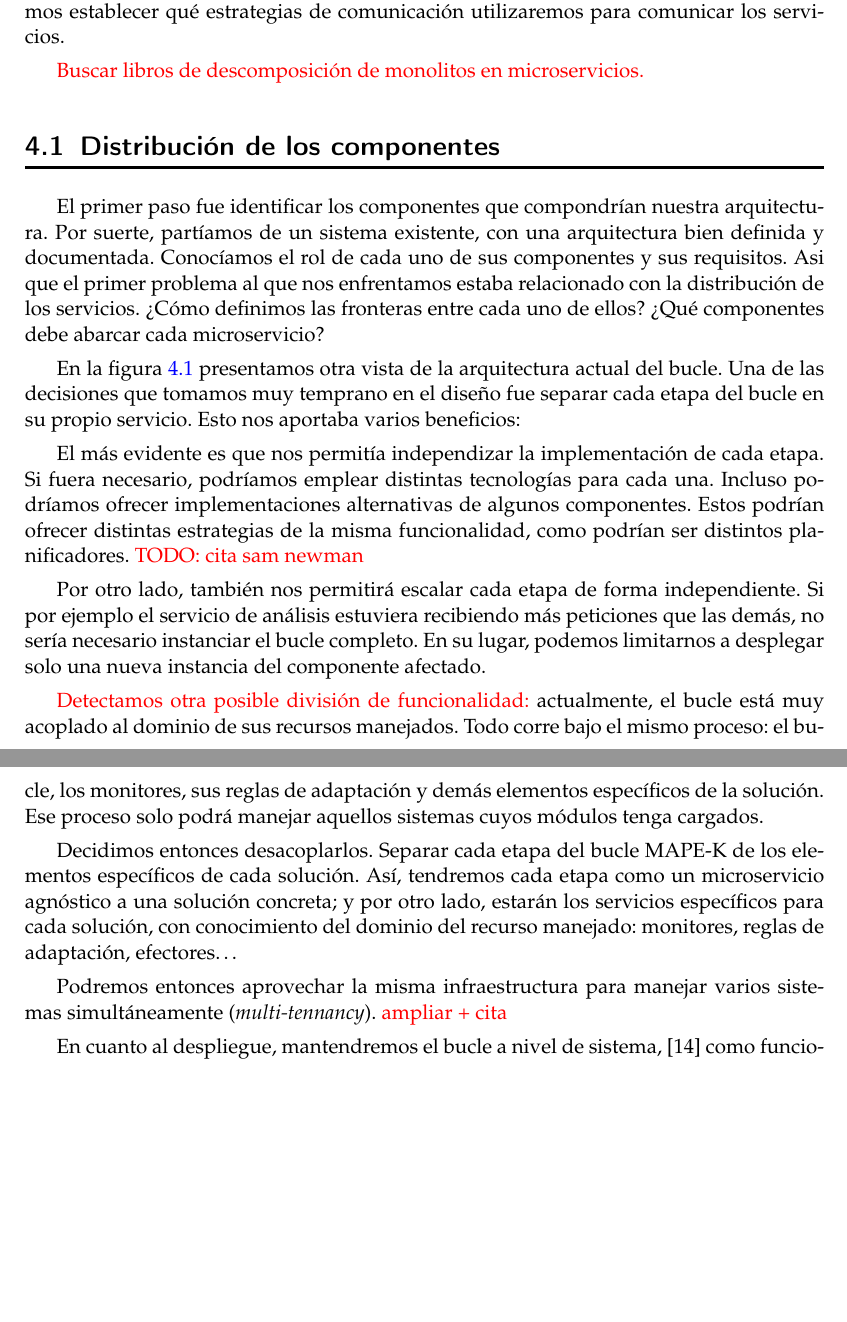
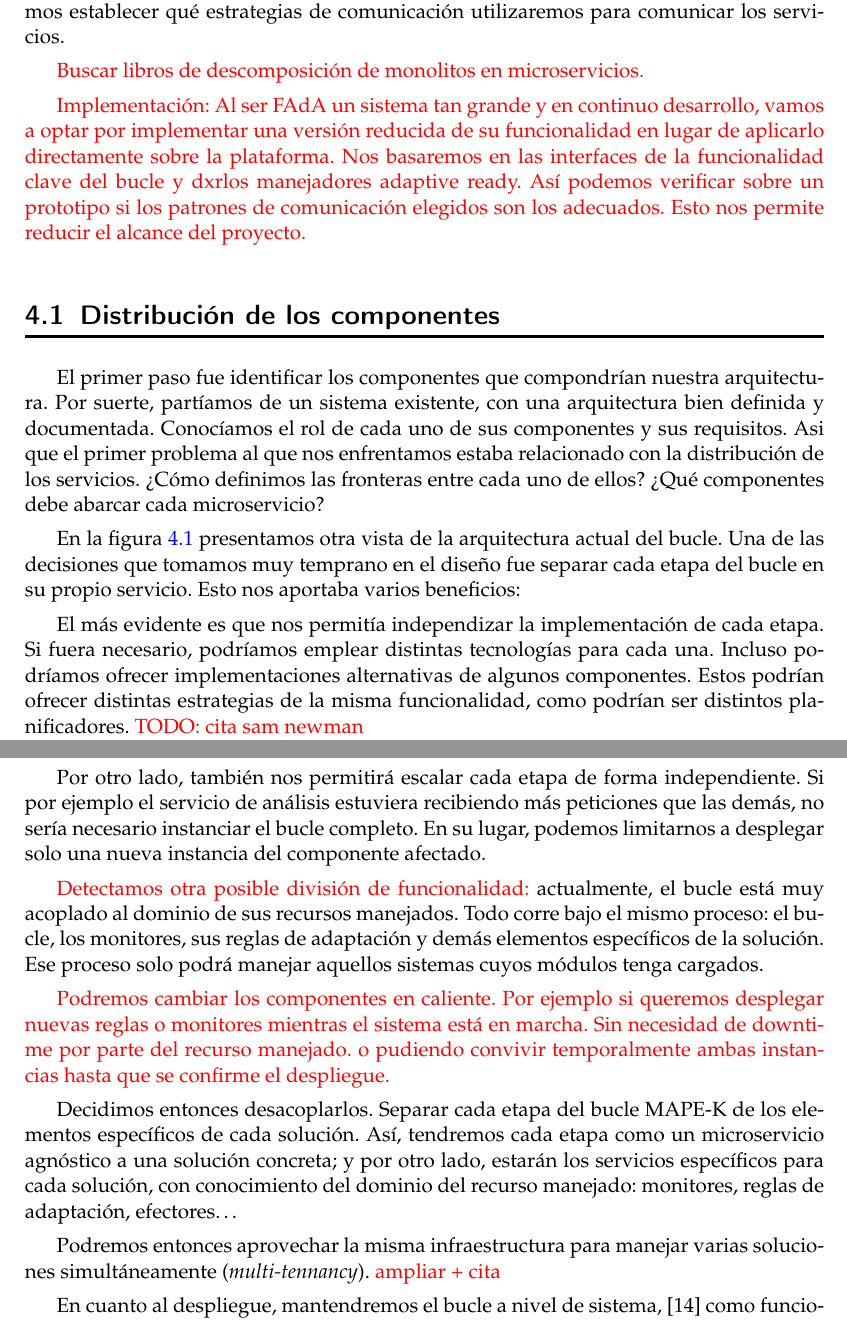
Before and after one commit to Starkie/TFM-DistributedAutoadaptiveSystems, a LaTeX document (docs/TFM.tex, which reads docs/cap_diseño/diseño.tex): two parts of pages 23 and 24 of 71, joined at a grey line, cut so that both start at the same text, the shorter picture padded with empty space. Compiled offline with pdfLaTeX.

Commit message:
Añadir ideas para ampliar en base al video

```diff
--- a/docs/cap_diseño/diseño.tex
+++ b/docs/cap_diseño/diseño.tex
@@ -8,6 +8,8 @@ El servicio en cuestión implementa un \textbf{bucle de control MAPE-K}\cite{ibm
 Debido a esto, el foco de este capítulo pasará a los \textbf{conectores de \emph{software}}. Necesitamos establecer qué estrategias de comunicación utilizaremos para comunicar los servicios.
 
 \textcolor{red}{Buscar libros de descomposición de monolitos en microservicios.}
+
+\textcolor{red}{Implementación: Al ser FAdA un sistema tan grande y en continuo desarrollo, vamos a optar por implementar una versión reducida de su funcionalidad en lugar de aplicarlo directamente sobre la plataforma. Nos basaremos en las interfaces de la funcionalidad clave del bucle y dxrlos manejadores adaptive ready. Así podemos verificar sobre un prototipo si los patrones de comunicación elegidos son los adecuados. Esto nos permite reducir el alcance del proyecto.}
 
 \section{Distribución de los componentes}
 
@@ -28,9 +30,11 @@ Por otro lado, también nos permitirá escalar cada etapa de forma independiente
 
 \textcolor{red}{Detectamos otra posible división de funcionalidad:} actualmente, el bucle está muy acoplado al dominio de sus recursos manejados. Todo corre bajo el mismo proceso: el bucle, los monitores, sus reglas de adaptación y demás elementos específicos de la solución. Ese proceso solo podrá manejar aquellos sistemas cuyos módulos tenga cargados.
 
+\textcolor{red}{Podremos cambiar los componentes en caliente. Por ejemplo si queremos desplegar nuevas reglas o monitores mientras el sistema está en marcha. Sin necesidad de downtime por parte del recurso manejado. o pudiendo convivir temporalmente ambas instancias hasta que se confirme el despliegue.}
+
 Decidimos entonces desacoplarlos. Separar cada etapa del bucle MAPE-K de los elementos específicos de cada solución. Así, tendremos cada etapa como un microservicio agnóstico a una solución concreta; y por otro lado, estarán los servicios específicos para cada solución, con conocimiento del dominio del recurso manejado: monitores, reglas de adaptación, efectores\dots
 
-Podremos entonces aprovechar la misma infraestructura para manejar varios sistemas simultáneamente (\emph{multi-tennancy}). \textcolor{red}{ampliar + cita}
+Podremos entonces aprovechar la misma infraestructura para manejar varias soluciones simultáneamente (\emph{multi-tennancy}). \textcolor{red}{ampliar + cita}
 
 En cuanto al despliegue, mantendremos el bucle a nivel de sistema, \cite{mendoncaGeneralityVsReusability2018} como funcionaba hasta ahora. Esto significa que se desplegará conjuntamente con los microservicios del recurso manejado. En la figura \ref{fig:mape-k-microservices} mostramos los microservicios que componen nuestra arquitectura.
 
```
Also changed, not shown: docs/cap_diseño/diseño.tex (4 more changed lines).
